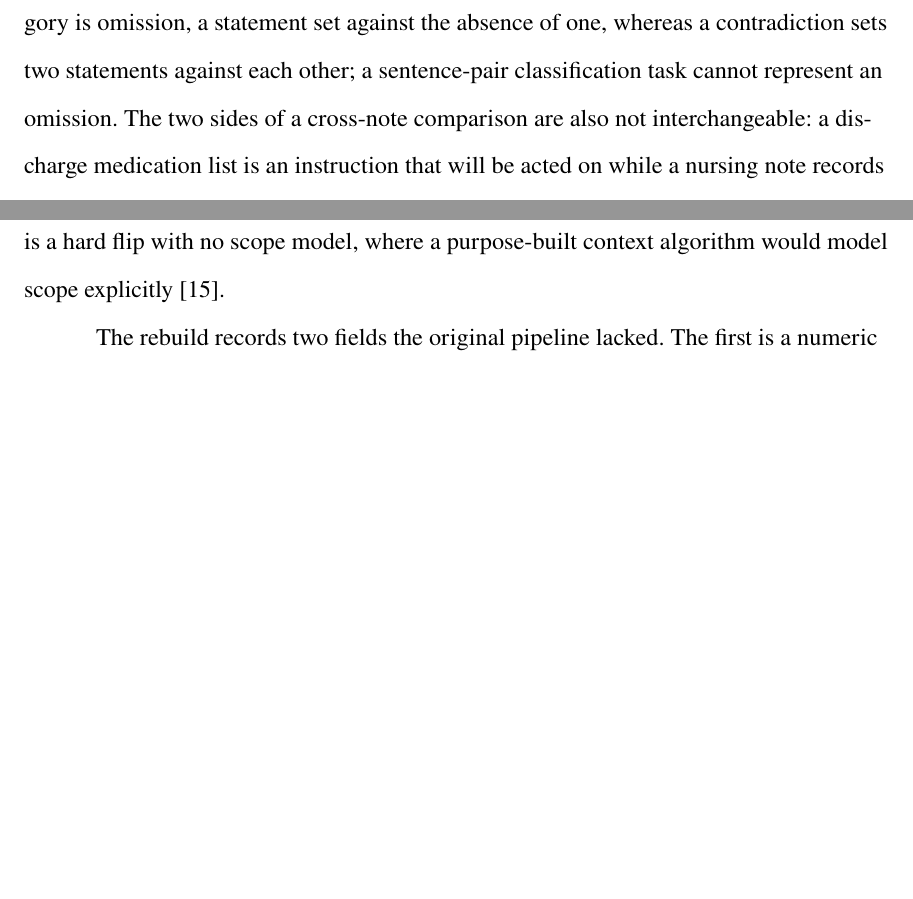
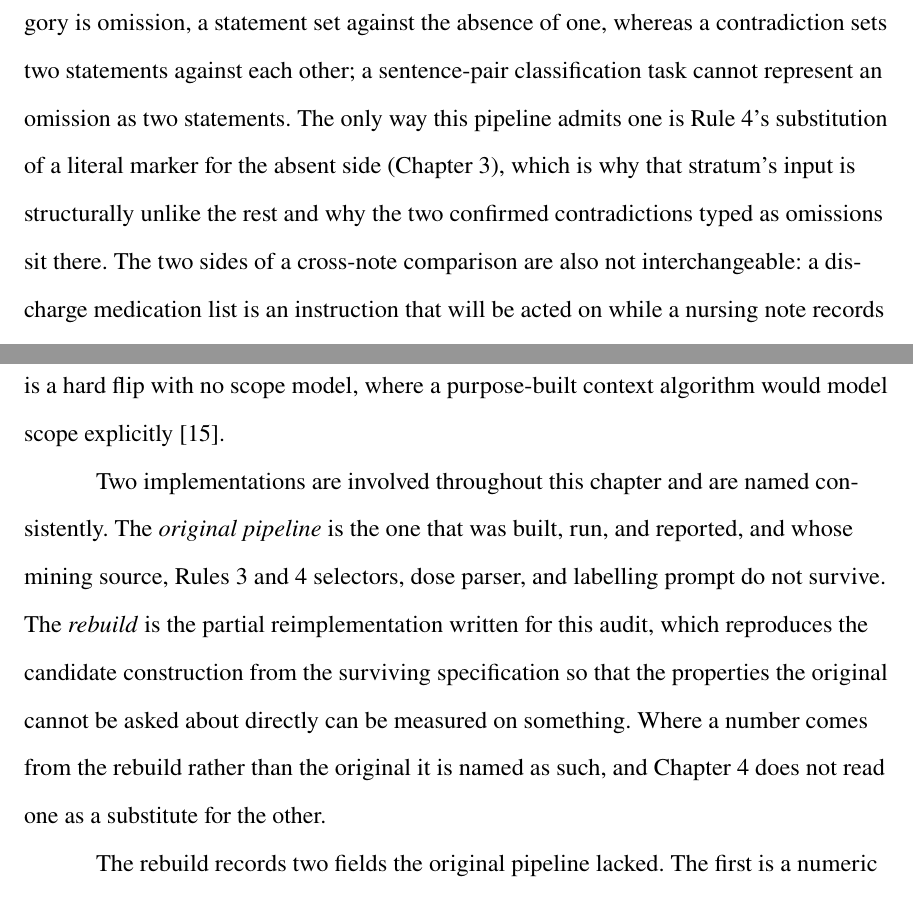
Before and after one commit to Rickygole/provenance-encoder, a LaTeX thesis (accord/thesis/main_msu.tex, which reads accord/thesis/msu_ch2_literature.tex, accord/thesis/msu_ch3_methodology.tex): two parts of pages 24 and 41 of 154 before the commit and two parts of pages 24 and 41 of 155 after it, joined at a grey line, cut so that both start at the same text, the shorter picture padded with empty space. Compiled offline with pdfLaTeX.

Commit message:
Close the remaining claim defects the adversarial read found
- "The rebuild" and "the original pipeline" arrived as definite noun phrases with
  no antecedent, one of them in the abstract. Chapter 3 now defines both at first
  use, says which artifacts of the original do not survive, and states that no
  number from one stands in for the other. The abstract fix is word neutral, so
  it stays at exactly 250 words.
- Contribution 2 did not say where its negative result was measured. Chapter 1
  now names the 24 synthetic labellers and the secondary arm of 7 local models,
  and carries the caveat Chapter 4 already attached to the ratio comparison: its
  threshold was swept on the labellers it is scored on.
- "Ruled invalid by its own gate" collided with the marginal feasibility gate in
  paragraphs where both senses were live. Both places now name the actual
  precondition, the registered parse-failure ceiling, as Chapter 3 states it.
- Chapter 2 said a sentence-pair task cannot represent an omission while two of
  the twelve confirmed contradictions are typed as omissions. It now says it
  cannot represent one as two statements, and names Rule 4's literal marker as
  the only way this pipeline admits one, which is where those two sit.
- "Every one of them sits below the floor" had Granite's AUROCs as its nearest
  antecedent, one of which is 0.7936, making the sentence false on that reading.

Abstract 250 words, 155 pages against a self-imposed 165. All five gating
passes, all eleven deep passes, both figure gates and the build clear, with 0
undefined references, 0 undefined citations, 0 open TODOs and 0 untraced
quantities.

```diff
--- a/accord/thesis/msu_ch2_literature.tex
+++ b/accord/thesis/msu_ch2_literature.tex
@@ -37,7 +37,10 @@ a meaningful share of discharged patients \citep{moore2003discontinuity}, advers
 discharge are frequently drug-related and preventable \citep{forster2003adverse}, the document meant
 to prevent them is itself unreliable in content and timing \citep{kripalani2007deficits}, and its
 timeliness is associated with patient outcomes \citep{li2013timeliness}. Two features of that
-literature shape the computational formulation. The most common discrepancy category is omission, a statement set against the absence of one, whereas a contradiction sets two statements against each other; a sentence-pair classification task cannot represent an omission. The two sides of a cross-note comparison are also not interchangeable: a discharge medication
+literature shape the computational formulation. The most common discrepancy category is omission, a statement set against the absence of one, whereas a contradiction sets two statements against each other; a sentence-pair classification task cannot represent an omission as two statements. The only
+way this pipeline admits one is Rule 4's substitution of a literal marker for the absent side
+(Chapter~\ref{ch:method}), which is why that stratum's input is structurally unlike the rest and
+why the two confirmed contradictions typed as omissions sit there. The two sides of a cross-note comparison are also not interchangeable: a discharge medication
 list is an instruction that will be acted on while a nursing note records what was observed, and
 that relation has a direction that carries the consequence.
 
--- a/accord/thesis/msu_ch3_methodology.tex
+++ b/accord/thesis/msu_ch3_methodology.tex
@@ -148,6 +148,16 @@ drug named anywhere in it gets the same label; first-match ordering makes the cl
 non-exclusive in effect, since a window carrying vocabulary from two classes resolves to whichever is
 tested first; and the negation rewrite is a hard flip with no scope model, where a purpose-built
 context algorithm would model scope explicitly \citep{chapman2001negex}.
+
+Two implementations are involved throughout this chapter and are named
+consistently. The \emph{original pipeline} is the one that was built, run, and
+reported, and whose mining source, Rules 3 and 4 selectors, dose parser, and
+labelling prompt do not survive. The \emph{rebuild} is the partial
+reimplementation written for this audit, which reproduces the candidate
+construction from the surviving specification so that the properties the
+original cannot be asked about directly can be measured on something. Where a
+number comes from the rebuild rather than the original it is named as such, and
+Chapter~\ref{ch:results} does not read one as a substitute for the other.
 
 The rebuild records two fields the original pipeline lacked. The first is a numeric dose parser,
 reimplemented because the original source does not survive, reducing a matched dose string to a
```
Also changed, not shown: accord/thesis/frontmatter/abstract.tex (+1 -1 lines), accord/thesis/msu_appB_pointer.tex (+1 -1 lines), accord/thesis/msu_appC_trace.tex (+3 -3 lines), accord/thesis/msu_ch1_introduction.tex (+7 -4 lines), accord/thesis/msu_ch4_results.tex (+1 -1 lines), accord/thesis/msu_ch5_discussion.tex (+2 -1 lines), accord/thesis/main_msu.pdf, 1 other file.
